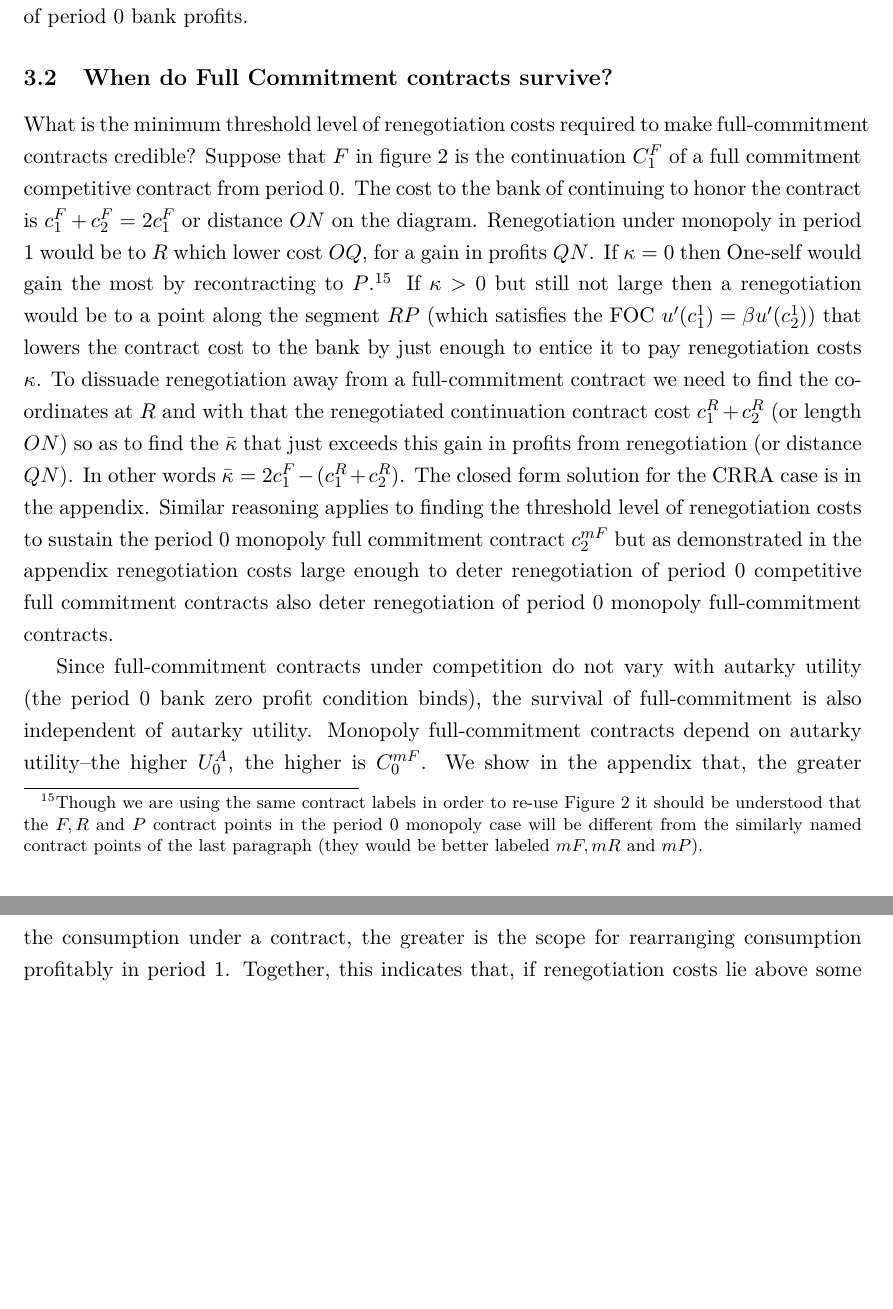
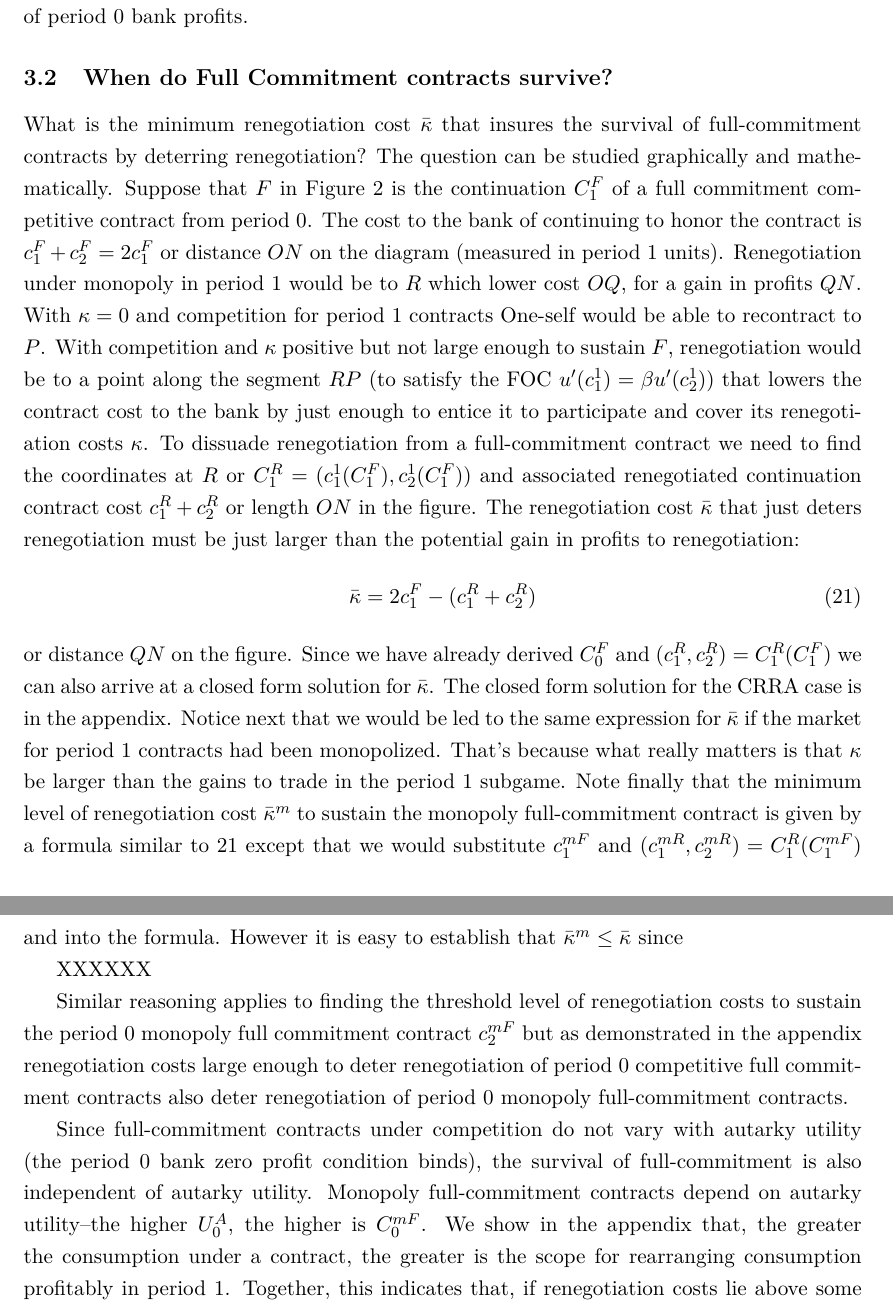
Before and after one commit to jhconning/renegotiation, a LaTeX paper (latest/basu-conning-2017.tex): two parts of pages 22 and 23 of 55, joined at a grey line, cut so that both start at the same text, the shorter picture padded with empty space. Compiled offline with pdfLaTeX.

Commit message:
first rewrite of threshold renegotiation cost section

```diff
--- a/latest/basu-conning-2017.tex
+++ b/latest/basu-conning-2017.tex
@@ -934,10 +934,17 @@ Here too, when renegotiation costs $\kappa$ are sufficiently large the the monop
 
 \subsection{When do Full Commitment contracts survive?}
 
-What  is the minimum threshold level of renegotiation costs required to make full-commitment contracts credible?
-Suppose that $F$ in figure 2 is the continuation $C_1^F$ of a full commitment  competitive contract from period 0. The cost to the bank of continuing to honor the contract is
-$c_1^{F}+c_2^{F}=2c_1^F$ or distance $ON$ on the diagram.  Renegotiation under monopoly in period 1 would be to  $R$ which lower cost  $OQ$, for a gain in profits $QN$.  If $\kappa=0$ then One-self would gain the most by recontracting to $P$.\footnote{Though we are using the same contract labels  in order to re-use Figure 2 it should be understood that the $F, R$ and $P$ contract points in the period 0 monopoly case will be different from  the similarly named contract points of the last paragraph (they would be better labeled $mF,mR$ and $mP$).}
-If $\kappa>0$ but still not large then a renegotiation would be to a point along the segment $RP$ (which satisfies the FOC\ $u'(c_1^1)=\beta u'(c_2^1))$ that lowers the contract cost to the bank by just enough to entice it to pay renegotiation costs $\kappa$. To  dissuade renegotiation away from a full-commitment contract we need to find the coordinates at $R$ and  with that the renegotiated continuation contract cost $c_1^R+c_2^R$ (or length $ON)$ so as to find the  $\bar \kappa$ that just exceeds this gain in profits from renegotiation (or distance $QN)$. In other words $\bar \kappa=2c_{1}^{F}}-(c_1^R+c_2^R)$. The closed form solution for the CRRA case is in the appendix. Similar reasoning applies to finding the threshold level of renegotiation costs to sustain the period 0 monopoly  full commitment contract $c_2^{mF}$ but as demonstrated in the appendix renegotiation costs large enough to  deter renegotiation of period 0 competitive   full commitment contracts also deter renegotiation of period 0 monopoly full-commitment contracts.
+What  is the minimum renegotiation cost $\bar \kappa$ that insures the survival of full-commitment contracts by deterring renegotiation?
+The question can be studied graphically and mathematically. Suppose that $F$ in Figure 2 is the continuation $C_1^F$ of a full commitment  competitive contract from period 0. The cost to the bank of continuing to honor the contract is
+$c_1^{F}+c_2^{F}=2c_1^F$ or distance $ON$ on the diagram (measured in period 1 units).  Renegotiation under monopoly in period 1 would be to  $R$ which lower cost  $OQ$, for a gain in profits $QN$.  With $\kappa=0$ and competition for period 1 contracts One-self would be able to recontract to $P$.
+With competition and $\kappa$ positive but not large enough to sustain $F$, renegotiation would be to a point along the segment $RP$ (to satisfy  the FOC\ $u'(c_1^1)=\beta u'(c_2^1))$ that lowers the contract cost to the bank by just enough to entice it to participate and cover its renegotiation costs $\kappa$. To  dissuade renegotiation from a full-commitment contract we need to find the coordinates at $R$ or $C_1^R}=(c_1^1(C_{1}^{F}),c_2^1(C_{1}^{F}))$ and  associated renegotiated continuation contract cost
+$c_1^R+c_2^R$ or length $ON$ in the figure. The renegotiation cost $\bar \kappa$ that just deters renegotiation must be just larger than the potential gain in profits to renegotiation:\begin{equation}
+\bar \kappa=2c_{1}^{F}}-(c_1^R+c_2^R)\label{kbar}
+\end{equation} or distance $QN$ on the figure. Since we have already derived $C_0^F$ and $(c_1^R,c_2^R)=C_1^R(C_1^F)$ we can also arrive at a closed form solution for $\bar \kappa$. The closed form solution for the CRRA case is in the appendix.  Notice next that we would be led to the same expression for $\bar \kappa$ if the market for period 1 contracts had been monopolized. That's because what really matters is that $\kappa$ be larger than the gains to trade in the period 1 subgame.  Note finally that the minimum level of renegotiation cost $\bar \kappa^m$ to sustain the monopoly full-commitment contract is given by a formula similar to \ref{kbar} except that we would substitute $c_1^{mF}$ and $(c_1^{mR},c_2^{mR})=C_1^{R}(C_1^{mF})$ and into the formula.   However it is easy to establish that $\bar \kappa^m \le \bar \kappa$ since
+
+XXXXXX
+
+Similar reasoning applies to finding the threshold level of renegotiation costs to sustain the period 0 monopoly  full commitment contract $c_2^{mF}$ but as demonstrated in the appendix renegotiation costs large enough to  deter renegotiation of period 0 competitive   full commitment contracts also deter renegotiation of period 0 monopoly full-commitment contracts.
 
 Since full-commitment contracts under competition do not vary with
 autarky utility (the period 0 bank zero profit condition binds), the survival of full-commitment is also independent
```
